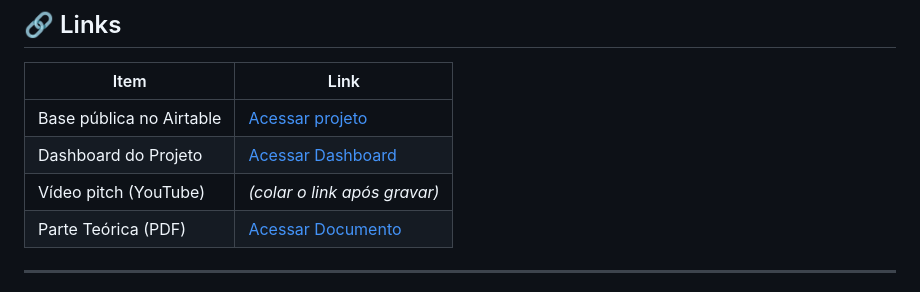
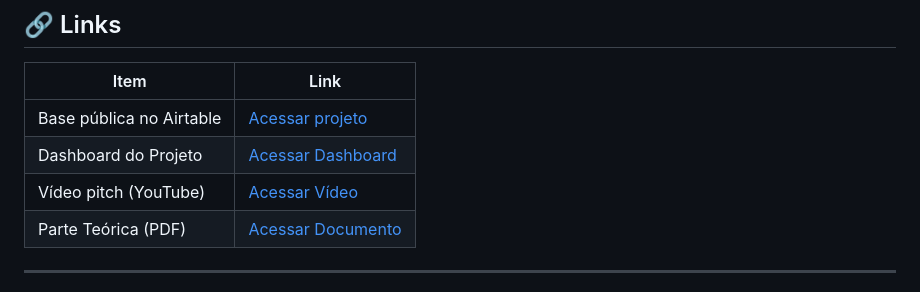
Before and after one commit to DiegoRapichan/UNIFECAF, a Markdown page: Gestão de Dados Visual – ONG Vida Plena/README.md, the part around the change. Rendered like a GitHub page.

Commit message:
Inserindo link do vídeo

```diff
--- a/Gestão de Dados Visual – ONG Vida Plena/README.md
+++ b/Gestão de Dados Visual – ONG Vida Plena/README.md
@@ -120,7 +120,7 @@ Beneficiarios ──< Inscricoes >── Eventos
 | ------------------------ | ----------------------------------------------------------------------------- |
 | Base pública no Airtable | [Acessar projeto](https://airtable.com/appfCvZs2c9s0fV4m/shrkjx3eR8jBHYrcH)   |
 | Dashboard do Projeto     | [Acessar Dashboard](https://airtable.com/appfCvZs2c9s0fV4m/shr7hHwX6xFAyyGon) |
-| Vídeo pitch (YouTube)    | _(colar o link após gravar)_                                                  |
+| Vídeo pitch (YouTube)    | [Acessar Vídeo](https://youtu.be/M-fhZcZFZvA)                                 |
 | Parte Teórica (PDF)      | [Acessar Documento](teorica/parte_teorica_ong_vida_plena_Diego_Rapichan.pdf)  |
 
 ---
```
